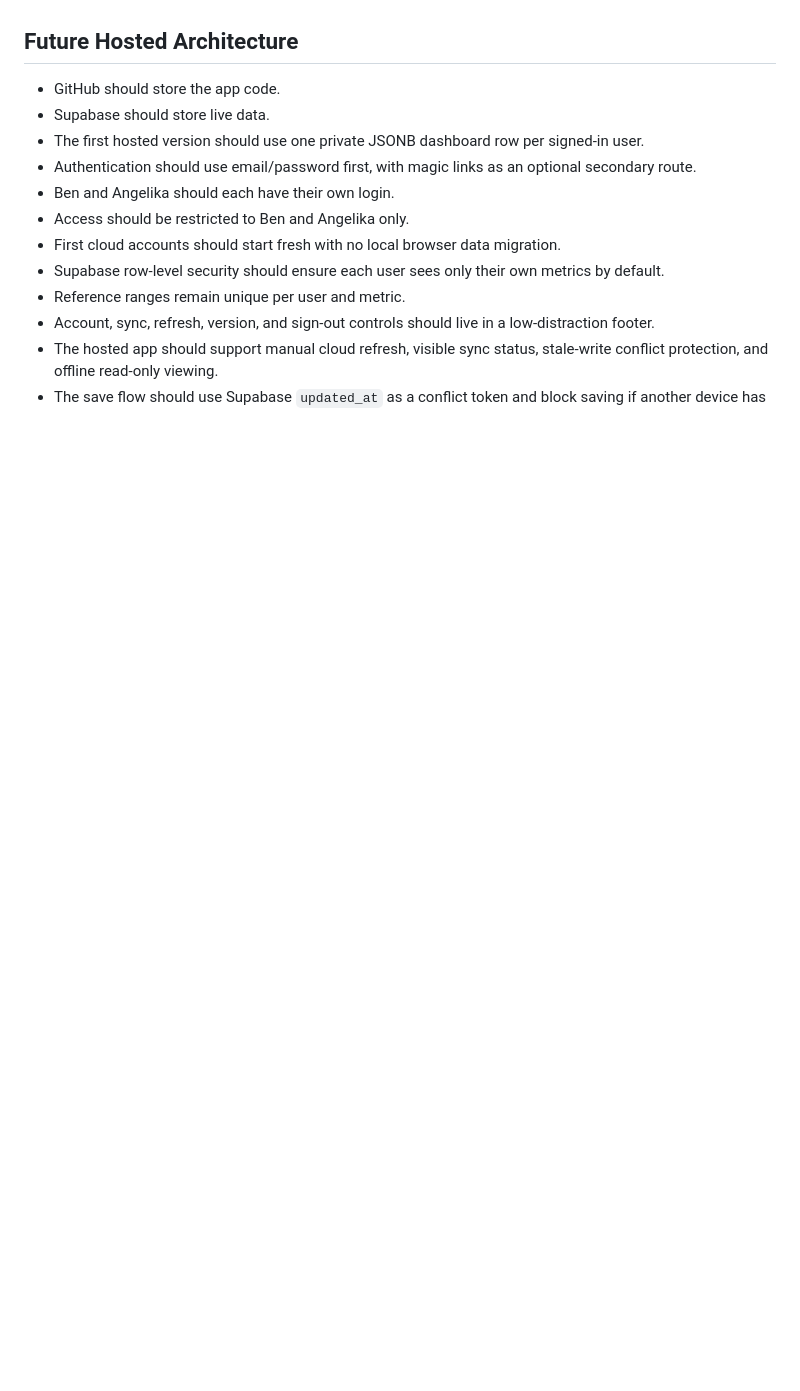
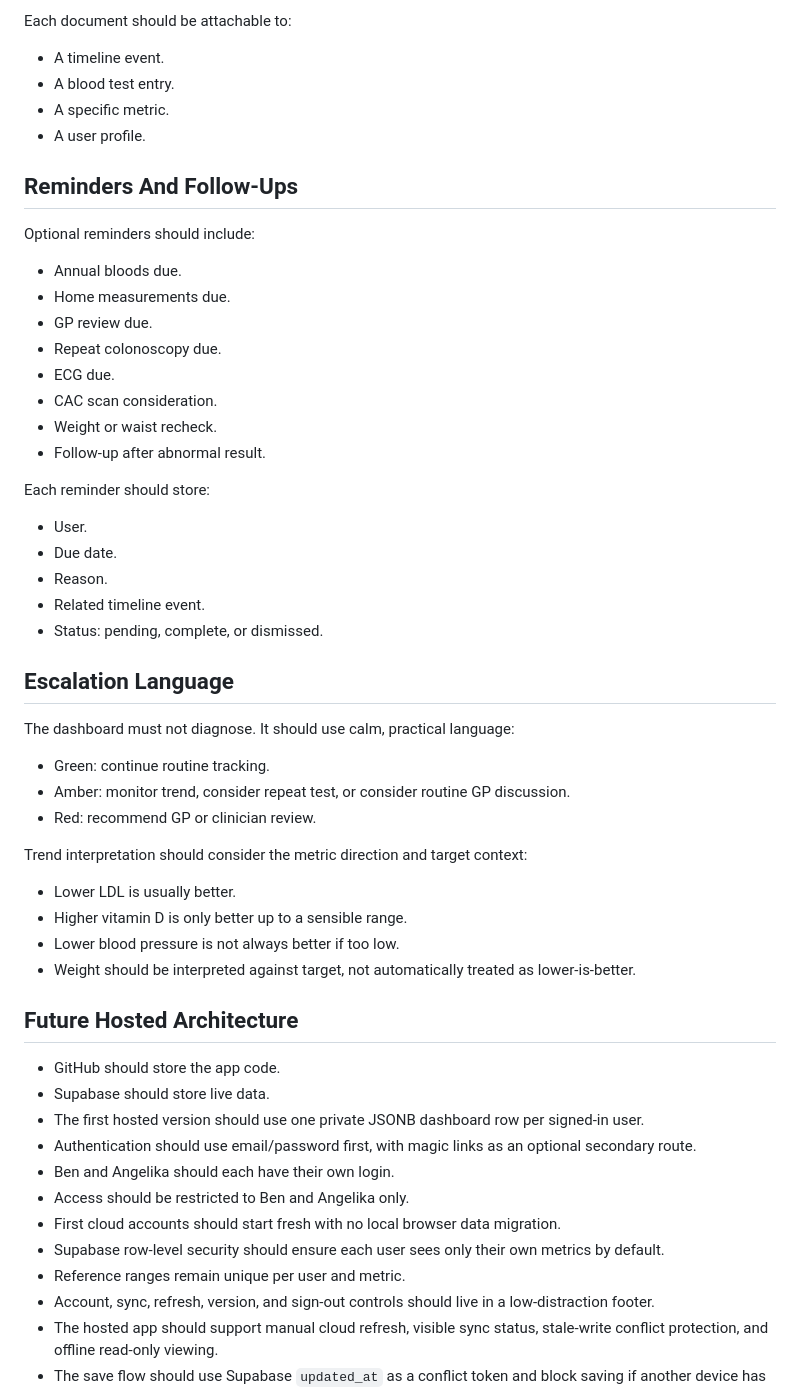
Before and after one commit to Benashy/health-tracker, a Markdown page: HEALTH_DASHBOARD_SPEC.md, the part around one of its changes. Rendered like a GitHub page; blank space fills up the shorter version.

```diff
--- a/HEALTH_DASHBOARD_SPEC.md
+++ b/HEALTH_DASHBOARD_SPEC.md
@@ -143,3 +226,45 @@ These features should stay in service of prevention and longitudinal comparison.
+Each document should be attachable to:
+
+- A timeline event.
+- A blood test entry.
+- A specific metric.
+- A user profile.
+
+## Reminders And Follow-Ups
+
+Optional reminders should include:
+
+- Annual bloods due.
+- Home measurements due.
+- GP review due.
+- Repeat colonoscopy due.
+- ECG due.
+- CAC scan consideration.
+- Weight or waist recheck.
+- Follow-up after abnormal result.
+
+Each reminder should store:
+
+- User.
+- Due date.
+- Reason.
+- Related timeline event.
+- Status: pending, complete, or dismissed.
+
+## Escalation Language
+
+The dashboard must not diagnose. It should use calm, practical language:
+
+- Green: continue routine tracking.
+- Amber: monitor trend, consider repeat test, or consider routine GP discussion.
+- Red: recommend GP or clinician review.
+
+Trend interpretation should consider the metric direction and target context:
+
+- Lower LDL is usually better.
+- Higher vitamin D is only better up to a sensible range.
+- Lower blood pressure is not always better if too low.
+- Weight should be interpreted against target, not automatically treated as lower-is-better.
 
 ## Future Hosted Architecture
 
```
Also changed, not shown: other parts of HEALTH_DASHBOARD_SPEC.md (+85 -2 lines), NEXT_STEPS.md (+6 -0 lines).
